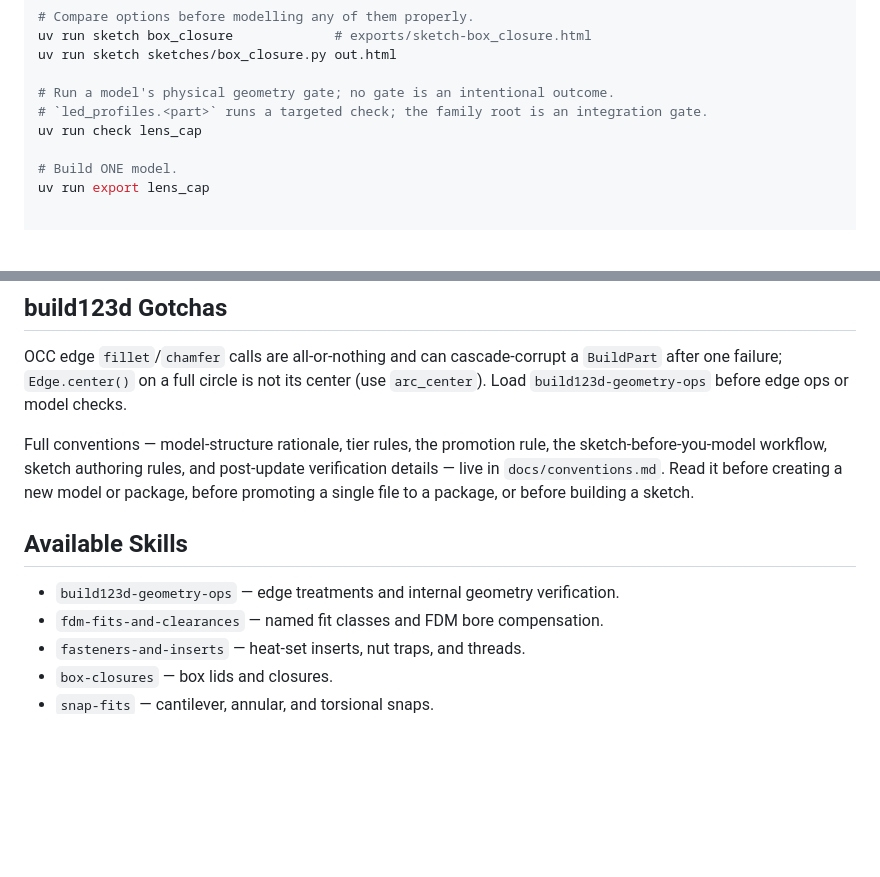
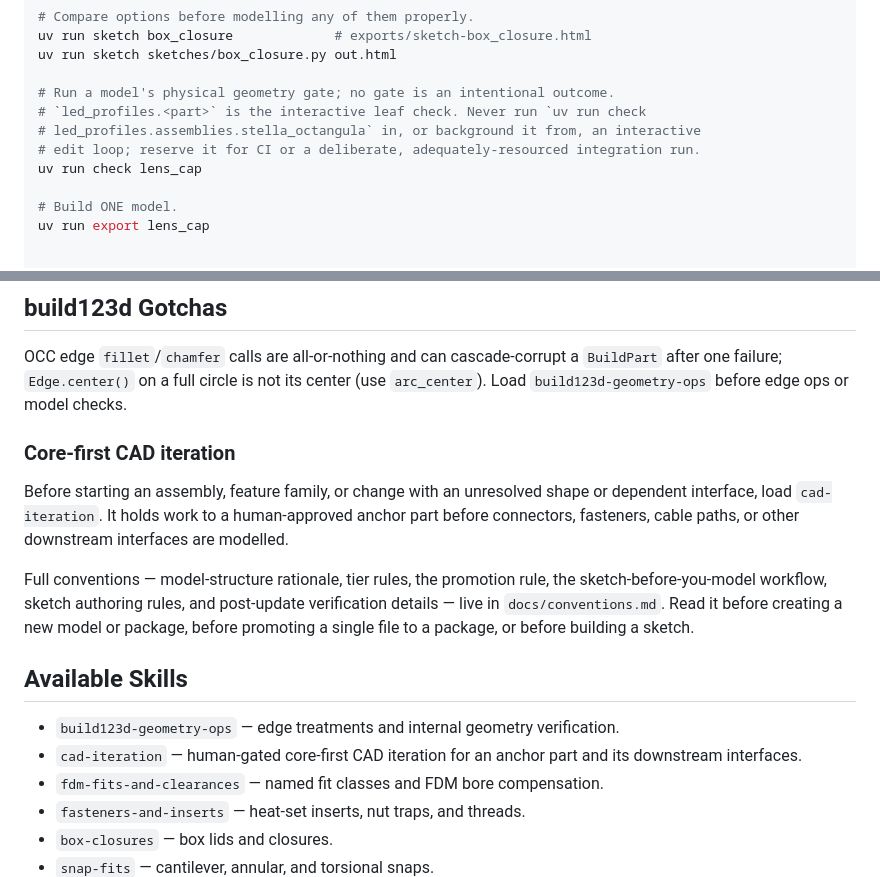
Before and after one commit to jnslmk/build123d-models, a Markdown page: AGENTS.md, 2 parts joined by grey strips. GitHub-like rendering; blank space fills up the shorter version.

Commit message:
docs(agents): prevent interactive stella checks

```diff
--- a/AGENTS.md
+++ b/AGENTS.md
@@ -72,7 +72,9 @@ uv run sketch box_closure             # exports/sketch-box_closure.html
 uv run sketch sketches/box_closure.py out.html
 
 # Run a model's physical geometry gate; no gate is an intentional outcome.
-# `led_profiles.<part>` runs a targeted check; the family root is an integration gate.
+# `led_profiles.<part>` is the interactive leaf check. Never run `uv run check
+# led_profiles.assemblies.stella_octangula` in, or background it from, an interactive
+# edit loop; reserve it for CI or a deliberate, adequately-resourced integration run.
 uv run check lens_cap
 
 # Build ONE model.
@@ -130,6 +132,13 @@ OCC edge `fillet`/`chamfer` calls are all-or-nothing and can cascade-corrupt a
 `BuildPart` after one failure; `Edge.center()` on a full circle is not its center
 (use `arc_center`). Load `build123d-geometry-ops` before edge ops or model checks.
 
+### Core-first CAD iteration
+
+Before starting an assembly, feature family, or change with an unresolved shape or
+dependent interface, load `cad-iteration`. It holds work to a human-approved
+anchor part before connectors, fasteners, cable paths, or other downstream
+interfaces are modelled.
+
 Full conventions — model-structure rationale, tier rules, the promotion rule,
 the sketch-before-you-model workflow, sketch authoring rules, and post-update
 verification details — live in `docs/conventions.md`. Read it before creating a
@@ -139,6 +148,7 @@ building a sketch.
 ## Available Skills
 
 - `build123d-geometry-ops` — edge treatments and internal geometry verification.
+- `cad-iteration` — human-gated core-first CAD iteration for an anchor part and its downstream interfaces.
 - `fdm-fits-and-clearances` — named fit classes and FDM bore compensation.
 - `fasteners-and-inserts` — heat-set inserts, nut traps, and threads.
 - `box-closures` — box lids and closures.
```
